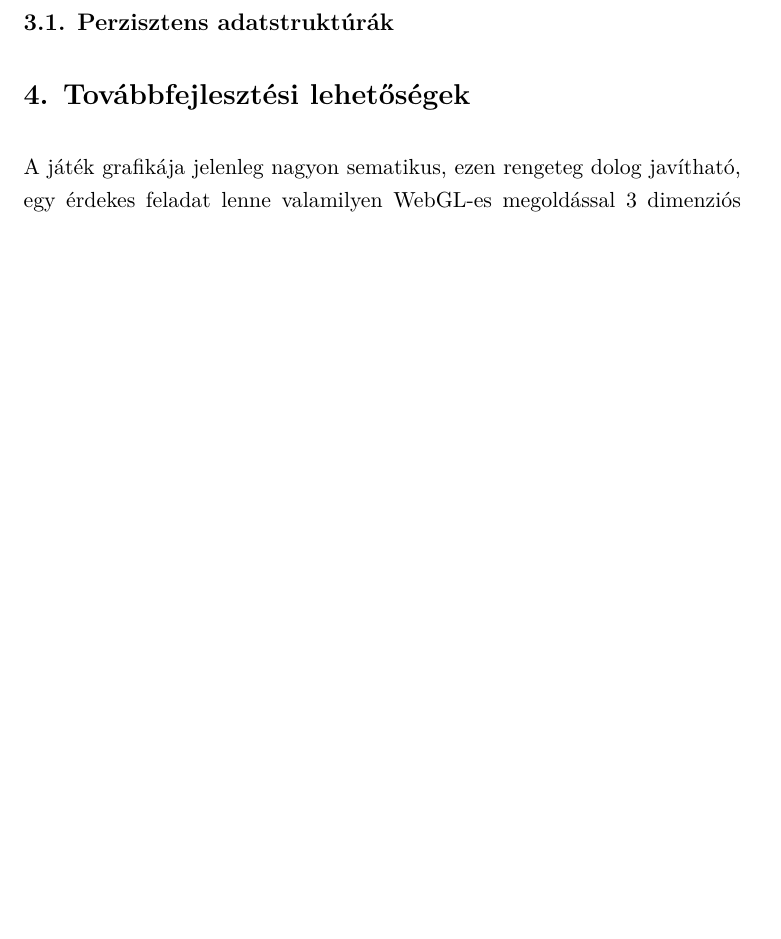
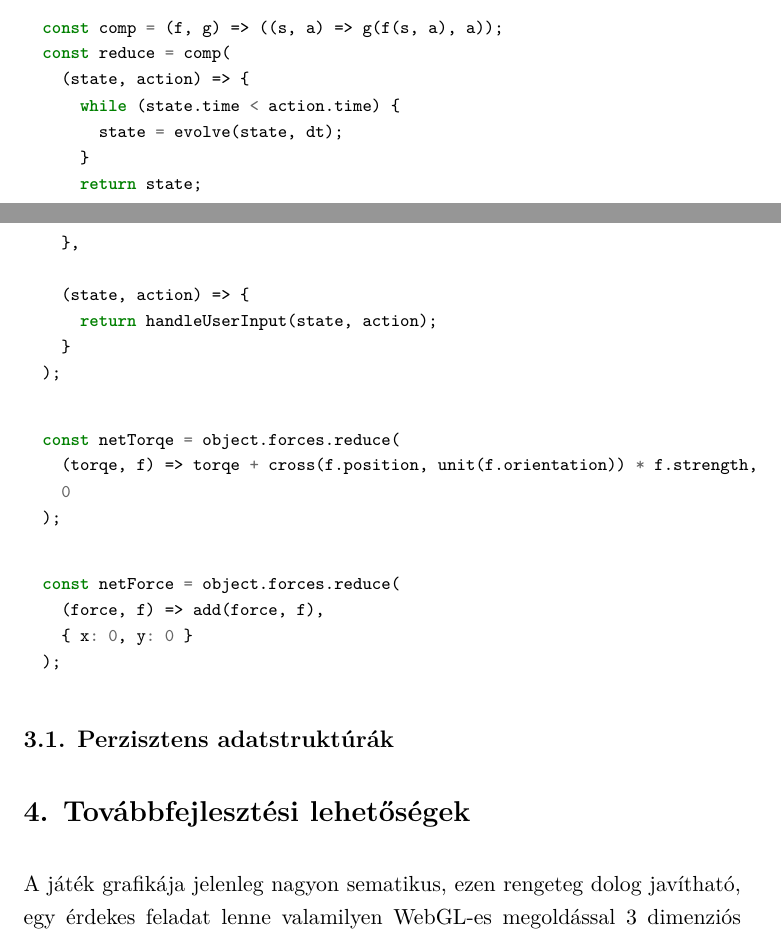
Before and after one commit to madbence/viauml01-docs, a LaTeX document (docs.tex): part of page 5 of 5 before the commit and two parts of pages 4 and 5 of 5 after it, the two joined at a grey line, cut at the place of the change, the shorter picture padded with empty space. Compiled offline with XeLaTeX.

Commit message:
feat: add some code samples

```diff
--- a/docs.tex
+++ b/docs.tex
@@ -3,6 +3,7 @@
 \usepackage{xltxtra}
 \usepackage{graphicx}
 \usepackage{setspace}
+\usepackage{minted}
 \usepackage{hyperref}
 \usepackage[magyar]{babel}
 
@@ -21,6 +22,8 @@
   filecolor=black,
   urlcolor=black
 }
+
+\newminted[js]{javascript}{fontsize=\footnotesize}
 
 \setlength{\parindent}{0pt}
 \setlength{\parskip}{8pt plus 3pt minus 3pt}
@@ -151,6 +154,36 @@ akciót már a pending property nélkül).
   \label{fig:ws-arch}
 \end{figure}
 
+\begin{js}
+  const comp = (f, g) => ((s, a) => g(f(s, a), a));
+  const reduce = comp(
+    (state, action) => {
+      while (state.time < action.time) {
+        state = evolve(state, dt);
+      }
+      return state;
+    },
+
+    (state, action) => {
+      return handleUserInput(state, action);
+    }
+  );
+\end{js}
+
+\begin{js}
+  const netTorqe = object.forces.reduce(
+    (torqe, f) => torqe + cross(f.position, unit(f.orientation)) * f.strength,
+    0
+  );
+\end{js}
+
+\begin{js}
+  const netForce = object.forces.reduce(
+    (force, f) => add(force, f),
+    { x: 0, y: 0 }
+  );
+\end{js}
+
 \subsection{Perzisztens adatstruktúrák}
 
 % TODO: redux, game logics here
```
